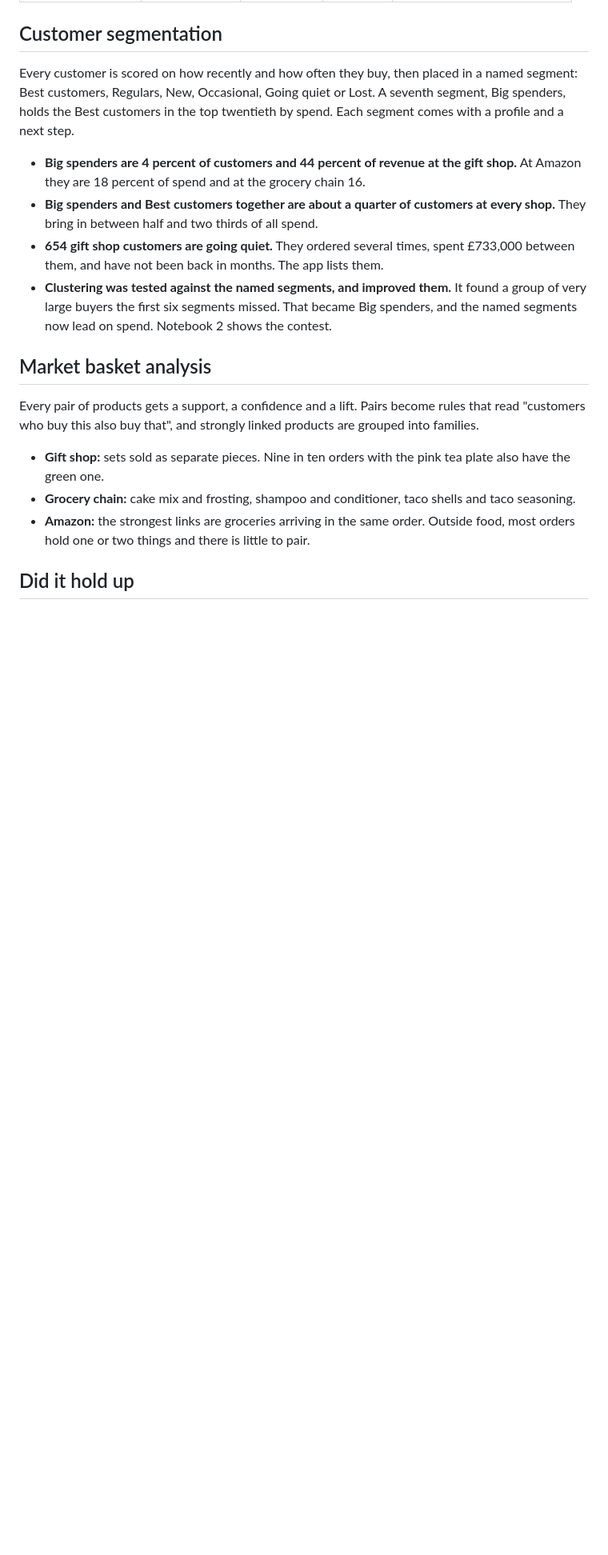
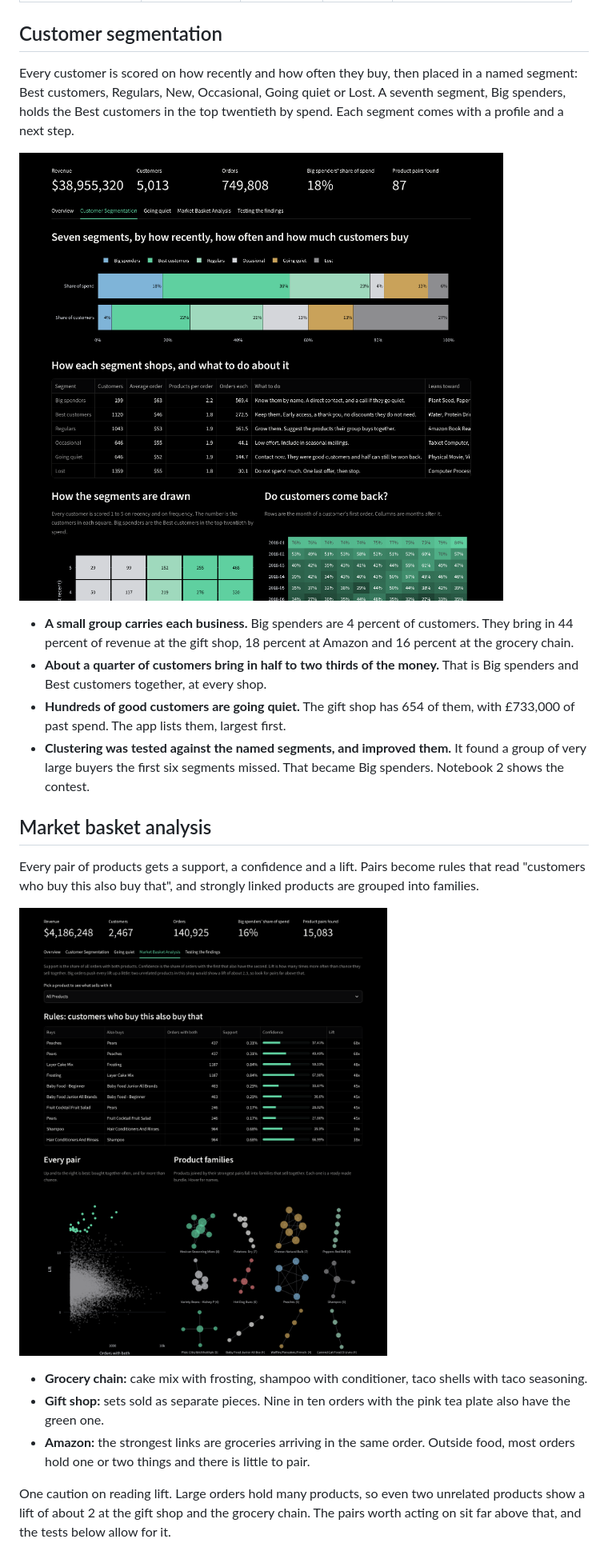
Before and after one commit to ruslanmaystrenko/retail-analysis, a Markdown page: README.md, the part around one of its changes. Shown at 80% size. Drawn GitHub-style; pictures changed too: docs/market-basket.png (added), docs/segmentation.png (added); blank space fills up the shorter version.

```diff
--- a/README.md
+++ b/README.md
@@ -20,18 +22,22 @@ The same code runs on three very different sets of sales.
 
 Every customer is scored on how recently and how often they buy, then placed in a named segment: Best customers, Regulars, New, Occasional, Going quiet or Lost. A seventh segment, Big spenders, holds the Best customers in the top twentieth by spend. Each segment comes with a profile and a next step.
 
-* **Big spenders are 4 percent of customers and 44 percent of revenue at the gift shop.** At Amazon they are 18 percent of spend and at the grocery chain 16.
-* **Big spenders and Best customers together are about a quarter of customers at every shop.** They bring in between half and two thirds of all spend.
-* **654 gift shop customers are going quiet.** They ordered several times, spent £733,000 between them, and have not been back in months. The app lists them.
-* **Clustering was tested against the named segments, and improved them.** It found a group of very large buyers the first six segments missed. That became Big spenders, and the named segments now lead on spend. Notebook 2 shows the contest.
+![Customer segmentation: the seven segments, how each one shops and what to do about it](docs/segmentation.png)
+
+* **A small group carries each business.** Big spenders are 4 percent of customers. They bring in 44 percent of revenue at the gift shop, 18 percent at Amazon and 16 percent at the grocery chain.
+* **About a quarter of customers bring in half to two thirds of the money.** That is Big spenders and Best customers together, at every shop.
+* **Hundreds of good customers are going quiet.** The gift shop has 654 of them, with £733,000 of past spend. The app lists them, largest first.
+* **Clustering was tested against the named segments, and improved them.** It found a group of very large buyers the first six segments missed. That became Big spenders. Notebook 2 shows the contest.
 
 ## Market basket analysis
 
 Every pair of products gets a support, a confidence and a lift. Pairs become rules that read "customers who buy this also buy that", and strongly linked products are grouped into families.
 
+![Market basket analysis: rules with support, confidence and lift, and the product families](docs/market-basket.png)
+
+* **Grocery chain:** cake mix with frosting, shampoo with conditioner, taco shells with taco seasoning.
 * **Gift shop:** sets sold as separate pieces. Nine in ten orders with the pink tea plate also have the green one.
-* **Grocery chain:** cake mix and frosting, shampoo and conditioner, taco shells and taco seasoning.
 * **Amazon:** the strongest links are groceries arriving in the same order. Outside food, most orders hold one or two things and there is little to pair.
 
-## Did it hold up
+One caution on reading lift. Large orders hold many products, so even two unrelated products show a lift of about 2 at the gift shop and the grocery chain. The pairs worth acting on sit far above that, and the tests below allow for it.
 
```
Also changed, not shown: other parts of README.md (+59 -29 lines), docs/overview.png (added), docs/tests.png (added), 1 other file.
